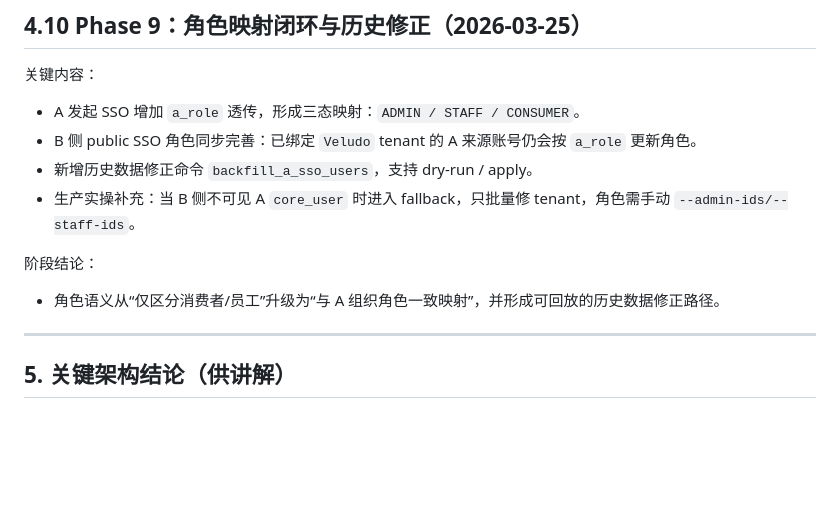
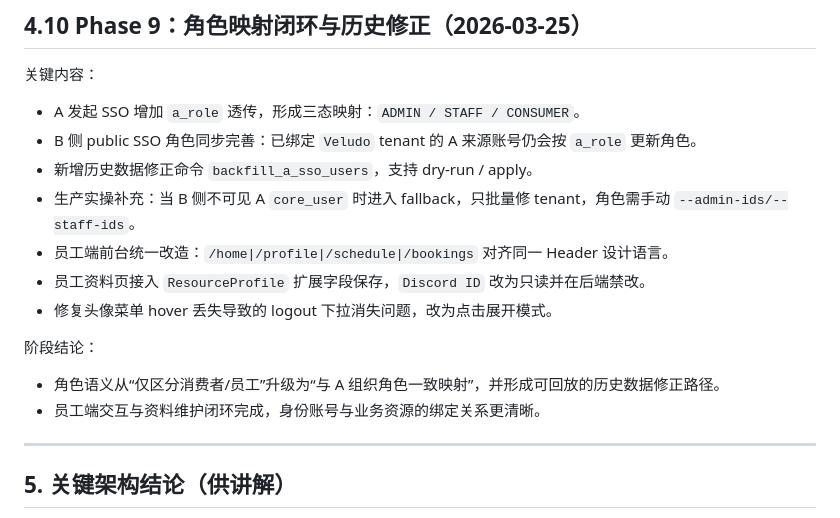
Before and after one commit to kei-maru/Flexible-Scheduling-System-Rosterly, a Markdown page: 迭代履历_CaseStudy_Veludo_Rosterly.md, the part around the change. Drawn GitHub-style; blank space fills up the shorter version.

```diff
--- a/迭代履历_CaseStudy_Veludo_Rosterly.md
+++ b/迭代履历_CaseStudy_Veludo_Rosterly.md
@@ -217,9 +217,13 @@
 - B 侧 public SSO 角色同步完善：已绑定 `Veludo` tenant 的 A 来源账号仍会按 `a_role` 更新角色。
 - 新增历史数据修正命令 `backfill_a_sso_users`，支持 dry-run / apply。
 - 生产实操补充：当 B 侧不可见 A `core_user` 时进入 fallback，只批量修 tenant，角色需手动 `--admin-ids/--staff-ids`。
+- 员工端前台统一改造：`/home|/profile|/schedule|/bookings` 对齐同一 Header 设计语言。
+- 员工资料页接入 `ResourceProfile` 扩展字段保存，`Discord ID` 改为只读并在后端禁改。
+- 修复头像菜单 hover 丢失导致的 logout 下拉消失问题，改为点击展开模式。
 
 阶段结论：
 - 角色语义从“仅区分消费者/员工”升级为“与 A 组织角色一致映射”，并形成可回放的历史数据修正路径。
+- 员工端交互与资料维护闭环完成，身份账号与业务资源的绑定关系更清晰。
 
 ---
 
```
Also changed, not shown: 技术文档_架构部署与运维.md (+26 -2 lines), 需求文档_SystemA定制SystemB_预约与登录.md (+19 -6 lines).
